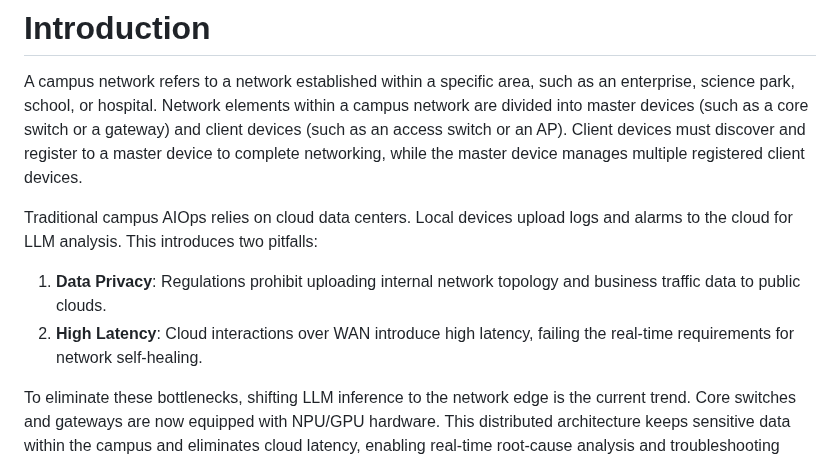
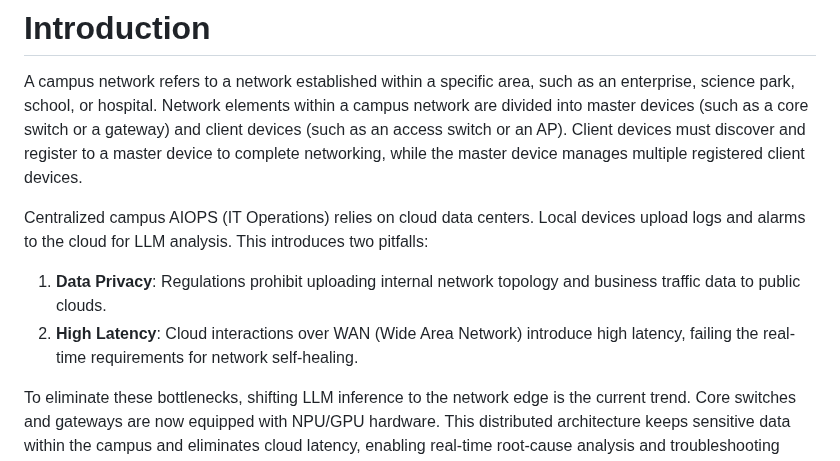
Before and after one commit to Yuanyuan4666/draft-yang-dhcp-extension, a Markdown page: draft-yang-dhcp-extension.md, the part around the change. GitHub-like rendering.

```diff
--- a/draft-yang-dhcp-extension.md
+++ b/draft-yang-dhcp-extension.md
@@ -45,9 +45,9 @@ This document specifies a DHCP option extension designed for campus networks to
 
 A campus network refers to a network established within a specific area, such as an enterprise, science park, school, or hospital. Network elements within a campus network are divided into master devices (such as a core switch or a gateway) and client devices (such as an access switch or an AP). Client devices must discover and register to a master device to complete networking, while the master device manages multiple registered client devices.
 
-Traditional campus AIOps relies on cloud data centers. Local devices upload logs and alarms to the cloud for LLM analysis. This introduces two pitfalls:
+Centralized campus AIOPS (IT Operations) relies on cloud data centers. Local devices upload logs and alarms to the cloud for LLM analysis. This introduces two pitfalls:
 1. **Data Privacy**: Regulations prohibit uploading internal network topology and business traffic data to public clouds.
-2. **High Latency**: Cloud interactions over WAN introduce high latency, failing the real-time requirements for network self-healing.
+2. **High Latency**: Cloud interactions over WAN (Wide Area Network) introduce high latency, failing the real-time requirements for network self-healing.
 
 To eliminate these bottlenecks, shifting LLM inference to the network edge is the current trend. Core switches and gateways are now equipped with NPU/GPU hardware. This distributed architecture keeps sensitive data within the campus and eliminates cloud latency, enabling real-time root-cause analysis and troubleshooting directly at the edge.
 
```
